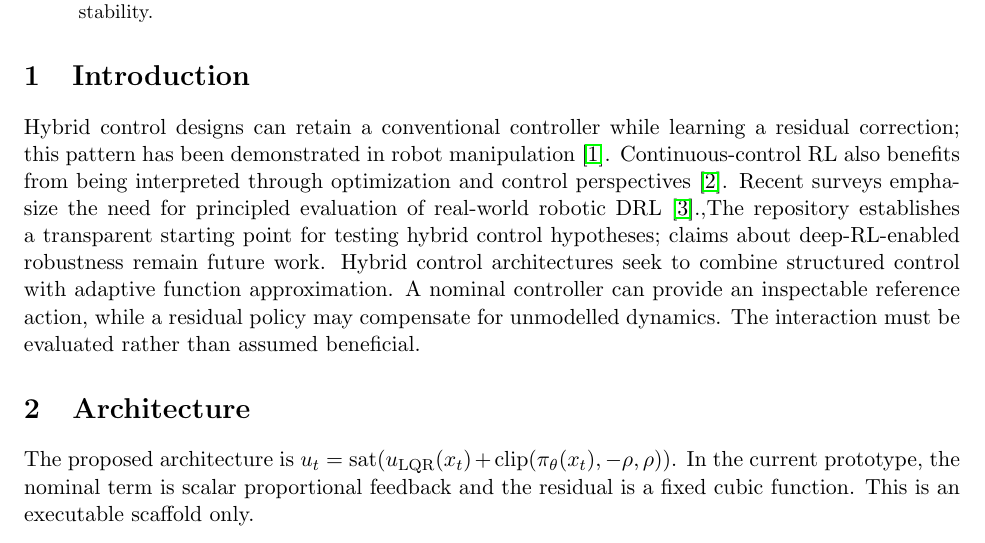
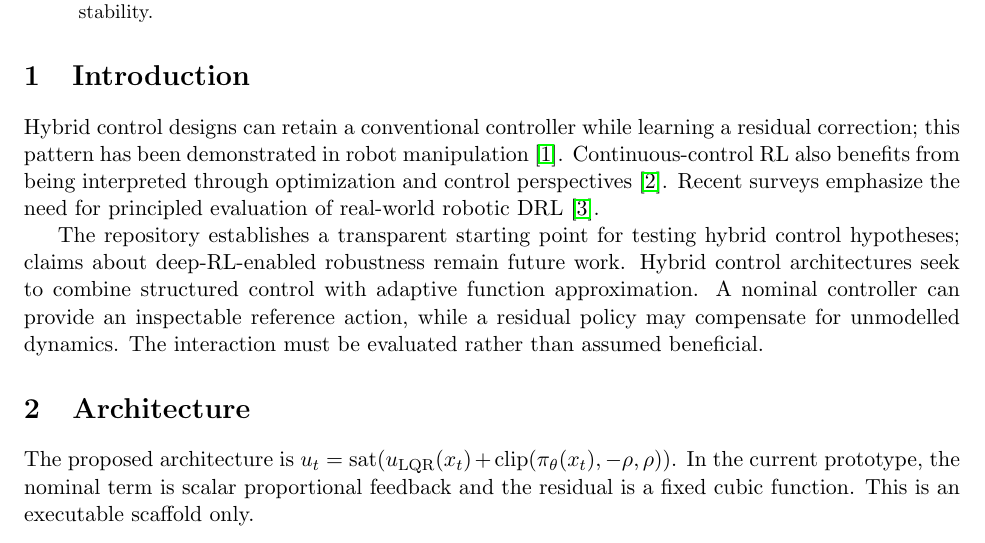
Before and after one commit to Hafiz-IIT/hybrid-lqr-rl-paper, a LaTeX paper (paper/main.tex): part of page 1 of 2, cut so that both start at the same text. Compiled offline with pdfLaTeX.

Commit message:
Fix manuscript introduction punctuation

```diff
--- a/paper/main.tex
+++ b/paper/main.tex
@@ -11,8 +11,9 @@
 We formulate an experimental study of hybrid control in which a transparent linear feedback controller is augmented by a bounded learned residual. The companion repository currently implements a scalar linear prior plus a fixed cubic residual on a synthetic plant. It does not yet implement deep reinforcement learning, solve a Riccati equation, or establish robustness or stability.
 \end{abstract}
 \section{Introduction}
-Hybrid control designs can retain a conventional controller while learning a residual correction; this pattern has been demonstrated in robot manipulation \cite{johannink2019residual}. Continuous-control RL also benefits from being interpreted through optimization and control perspectives \cite{recht2019tour}. Recent surveys emphasize the need for principled evaluation of real-world robotic DRL \cite{tang2025survey}.,The repository establishes a transparent starting point for testing hybrid control hypotheses; claims about deep-RL-enabled robustness remain future work.
-Hybrid control architectures seek to combine structured control with adaptive function approximation. A nominal controller can provide an inspectable reference action, while a residual policy may compensate for unmodelled dynamics. The interaction must be evaluated rather than assumed beneficial.
+Hybrid control designs can retain a conventional controller while learning a residual correction; this pattern has been demonstrated in robot manipulation \cite{johannink2019residual}. Continuous-control RL also benefits from being interpreted through optimization and control perspectives \cite{recht2019tour}. Recent surveys emphasize the need for principled evaluation of real-world robotic DRL \cite{tang2025survey}.
+
+The repository establishes a transparent starting point for testing hybrid control hypotheses; claims about deep-RL-enabled robustness remain future work. Hybrid control architectures seek to combine structured control with adaptive function approximation. A nominal controller can provide an inspectable reference action, while a residual policy may compensate for unmodelled dynamics. The interaction must be evaluated rather than assumed beneficial.
 \section{Architecture}
 The proposed architecture is $u_t=\operatorname{sat}(u_{\mathrm{LQR}}(x_t)+\operatorname{clip}(\pi_\theta(x_t),-\rho,\rho))$. In the current prototype, the nominal term is scalar proportional feedback and the residual is a fixed cubic function. This is an executable scaffold only.
 \section{Experimental questions}
```
